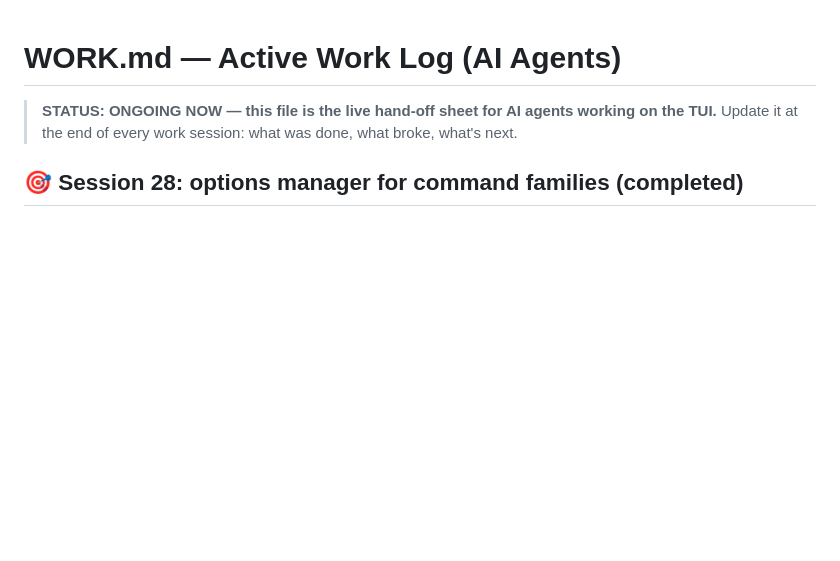
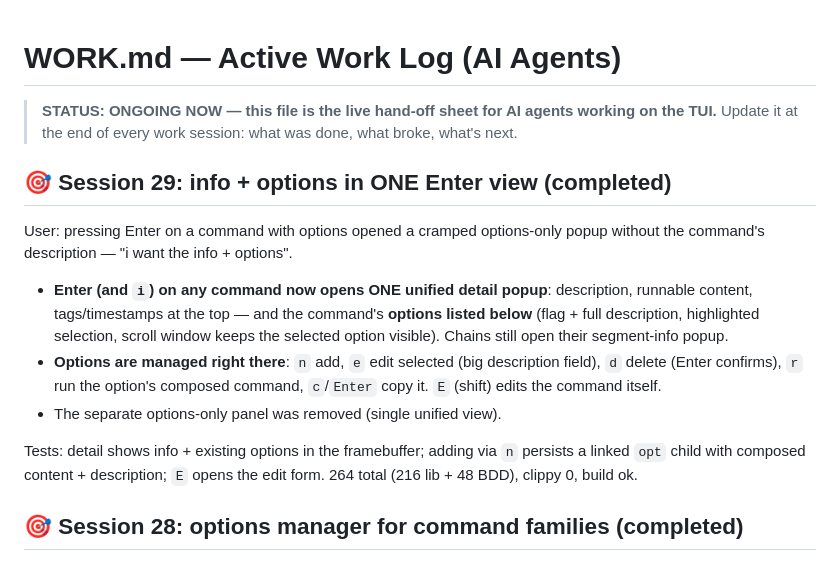
Before and after one commit to Le-4gr/TUI_OP_HUB, a Markdown page: WORK.md, the part around the change. Drawn GitHub-style; blank space fills up the shorter version.

Commit message:
docs: WORK.md session 29 (unified info+options detail)

```diff
--- a/WORK.md
+++ b/WORK.md
@@ -2,6 +2,26 @@
 
 > **STATUS: ONGOING NOW — this file is the live hand-off sheet for AI agents working on the TUI.**
 > Update it at the end of every work session: what was done, what broke, what's next.
+## 🎯 Session 29: info + options in ONE Enter view (completed)
+
+User: pressing Enter on a command with options opened a cramped options-only popup
+without the command's description — "i want the info + options".
+
+- **Enter (and `i`) on any command now opens ONE unified detail popup**:
+  description, runnable content, tags/timestamps at the top — and the command's
+  **options listed below** (flag + full description, highlighted selection,
+  scroll window keeps the selected option visible). Chains still open their
+  segment-info popup.
+- **Options are managed right there**: `n` add, `e` edit selected (big
+  description field), `d` delete (Enter confirms), `r` run the option's composed
+  command, `c`/`Enter` copy it. `E` (shift) edits the command itself.
+- The separate options-only panel was removed (single unified view).
+
+Tests: detail shows info + existing options in the framebuffer; adding via `n`
+persists a linked `opt` child with composed content + description; `E` opens the
+edit form. 264 total (216 lib + 48 BDD), clippy 0, build ok.
+
+
 
 ## 🎯 Session 28: options manager for command families (completed)
 
```
